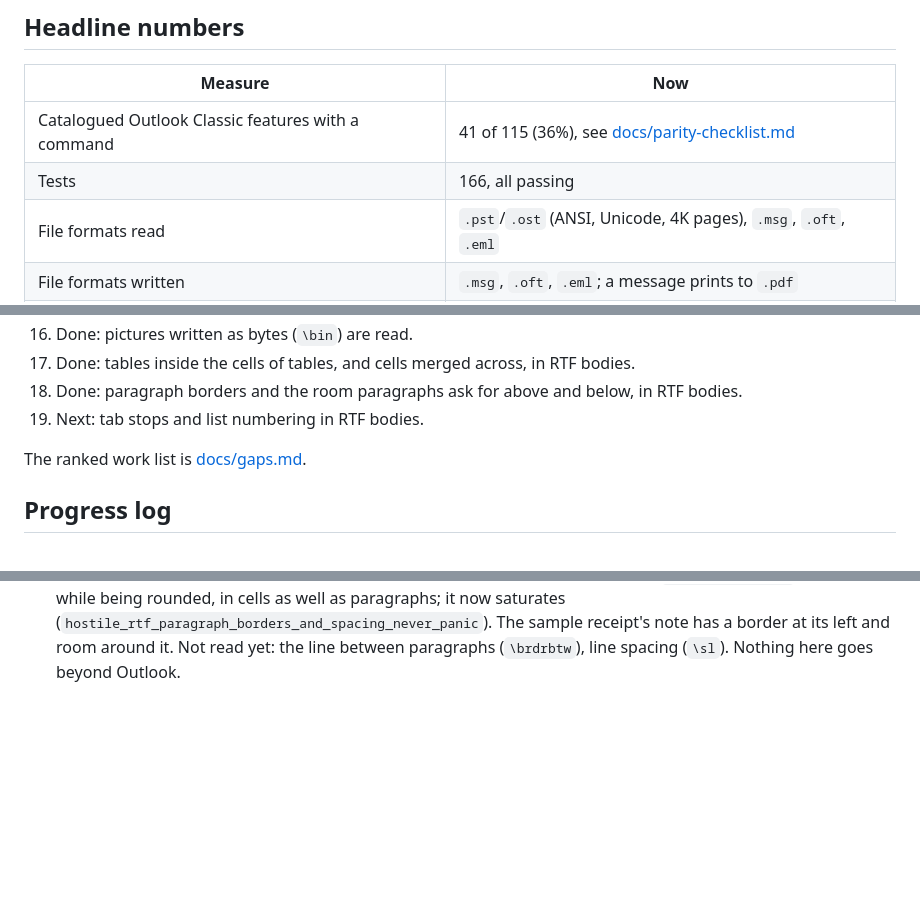
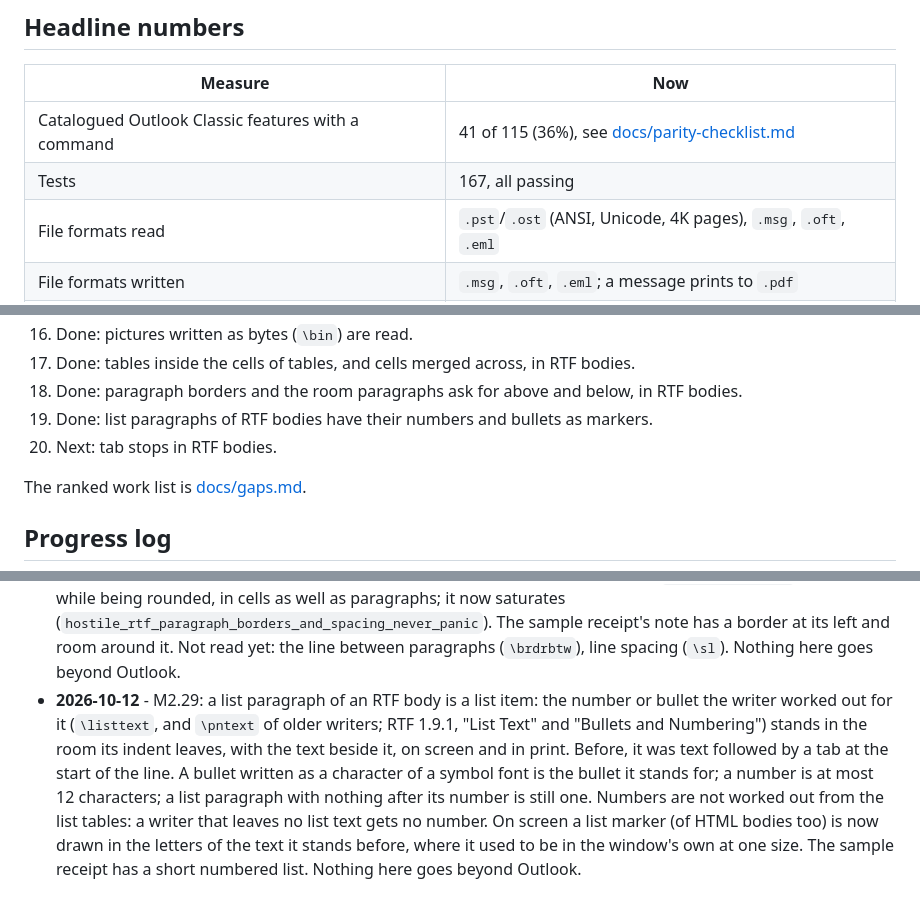
Before and after one commit to AdriaanBoshoff/MailCraft, a Markdown page: ROADMAP.md, 3 parts joined by grey strips. GitHub-like rendering; blank space fills up the shorter version.

```diff
--- a/ROADMAP.md
+++ b/ROADMAP.md
@@ -7,7 +7,7 @@
 | Measure | Now |
 |---|---|
 | Catalogued Outlook Classic features with a command | 41 of 115 (36%), see [docs/parity-checklist.md](docs/parity-checklist.md) |
-| Tests | 166, all passing |
+| Tests | 167, all passing |
 | File formats read | `.pst`/`.ost` (ANSI, Unicode, 4K pages), `.msg`, `.oft`, `.eml` |
 | File formats written | `.msg`, `.oft`, `.eml`; a message prints to `.pdf` |
 | Protocols | none |
@@ -66,7 +66,8 @@
 16. Done: pictures written as bytes (`\bin`) are read.
 17. Done: tables inside the cells of tables, and cells merged across, in RTF bodies.
 18. Done: paragraph borders and the room paragraphs ask for above and below, in RTF bodies.
-19. Next: tab stops and list numbering in RTF bodies.
+19. Done: list paragraphs of RTF bodies have their numbers and bullets as markers.
+20. Next: tab stops in RTF bodies.
 
 The ranked work list is [docs/gaps.md](docs/gaps.md).
 
@@ -358,3 +359,13 @@ The ranked work list is [docs/gaps.md](docs/gaps.md).
   (`hostile_rtf_paragraph_borders_and_spacing_never_panic`). The sample receipt's note has a
   border at its left and room around it. Not read yet: the line between paragraphs
   (`\brdrbtw`), line spacing (`\sl`). Nothing here goes beyond Outlook.
+- **2026-10-12** - M2.29: a list paragraph of an RTF body is a list item: the number or bullet
+  the writer worked out for it (`\listtext`, and `\pntext` of older writers; RTF 1.9.1, "List
+  Text" and "Bullets and Numbering") stands in the room its indent leaves, with the text beside
+  it, on screen and in print. Before, it was text followed by a tab at the start of the line.
+  A bullet written as a character of a symbol font is the bullet it stands for; a number is at
+  most 12 characters; a list paragraph with nothing after its number is still one. Numbers are
+  not worked out from the list tables: a writer that leaves no list text gets no number. On
+  screen a list marker (of HTML bodies too) is now drawn in the letters of the text it stands
+  before, where it used to be in the window's own at one size. The sample receipt has a short
+  numbered list. Nothing here goes beyond Outlook.
```
Also changed, not shown: other parts of ROADMAP.md (+1 -1 lines), README.md (+1 -1 lines), docs/gaps.md (+3 -2 lines), docs/images/mailcraft-reading-pane.png, 4 other files.
